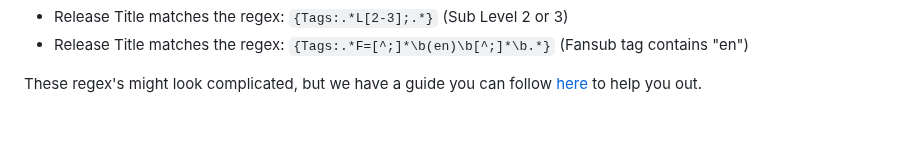
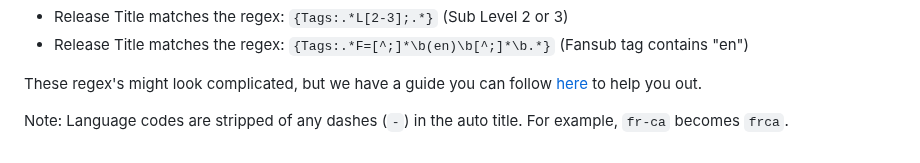
Before and after one commit to nekoBT/wiki, a Markdown page: Info/metadata.md, the part around the change. Rendered like a GitHub page; blank space fills up the shorter version.

Commit message:
No dashes in auto titles

```diff
--- a/Info/metadata.md
+++ b/Info/metadata.md
@@ -146,3 +146,5 @@ We can create a Custom Format with the following rules:
 - Release Title matches the regex: `{Tags:.*F=[^;]*\b(en)\b[^;]*\b.*}` (Fansub tag contains "en")
 
 These regex's might look complicated, but we have a guide you can follow [here](/info/sonarr-radarr#3-optional-add-custom-formats) to help you out.
+
+Note: Language codes are stripped of any dashes (`-`) in the auto title. For example, `fr-ca` becomes `frca`.
```
Also changed, not shown: Info/sonarr radarr.md (+1 -0 lines).
